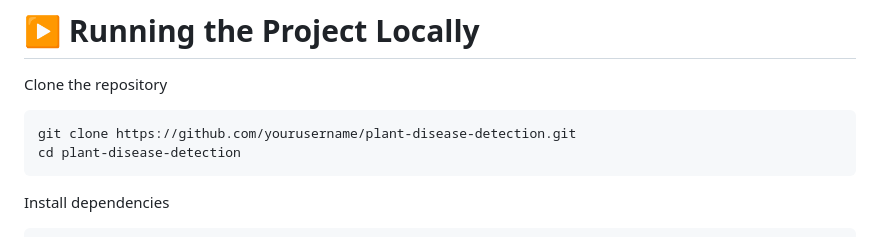
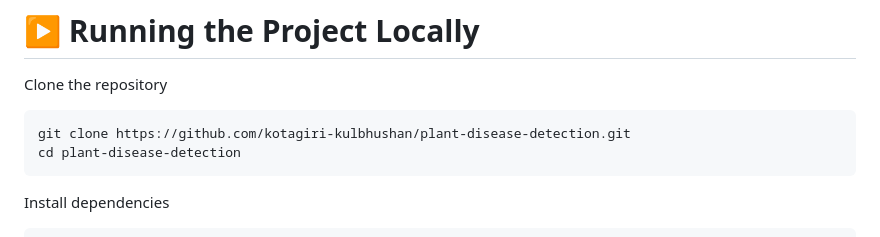
Before and after one commit to kotagiri-kulbhushan/plant-disease-detection, a Markdown page: README.md, the part around the change. Drawn GitHub-style.

Commit message:
Update repository clone URL in README

````diff
--- a/README.md
+++ b/README.md
@@ -177,7 +177,7 @@ README.md
 Clone the repository
 
 ```
-git clone https://github.com/yourusername/plant-disease-detection.git
+git clone https://github.com/kotagiri-kulbhushan/plant-disease-detection.git
 cd plant-disease-detection
 ```
 
````
